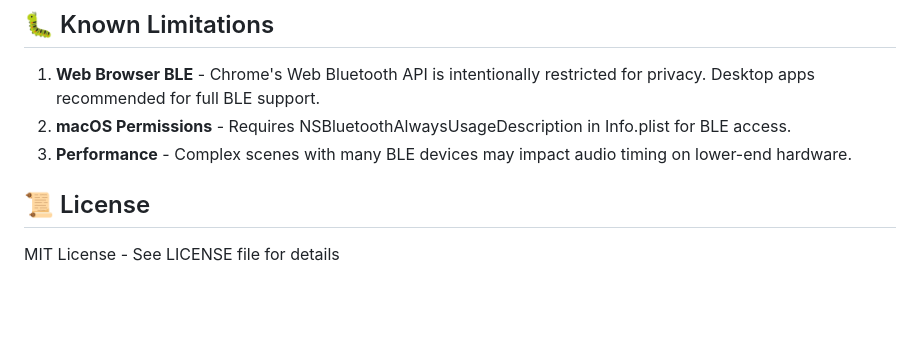
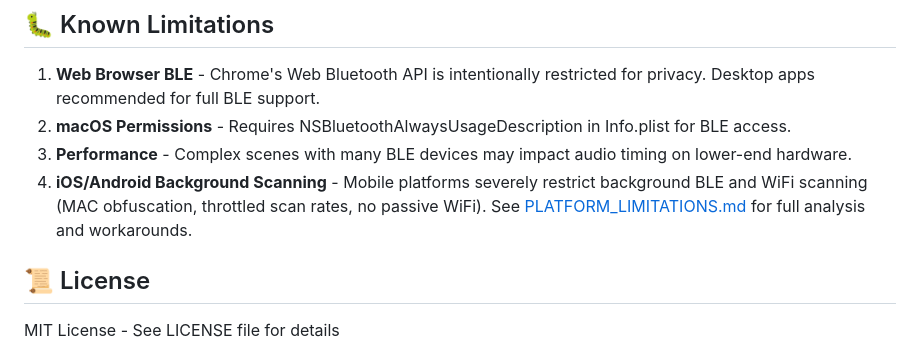
Before and after one commit to chrisfromthepast/bleTones, a Markdown page: RELEASE_NOTES.md, the part around the change. GitHub-like rendering; blank space fills up the shorter version.

```diff
--- a/RELEASE_NOTES.md
+++ b/RELEASE_NOTES.md
@@ -212,6 +212,7 @@ bleTones/
 1. **Web Browser BLE** - Chrome's Web Bluetooth API is intentionally restricted for privacy. Desktop apps recommended for full BLE support.
 2. **macOS Permissions** - Requires NSBluetoothAlwaysUsageDescription in Info.plist for BLE access.
 3. **Performance** - Complex scenes with many BLE devices may impact audio timing on lower-end hardware.
+4. **iOS/Android Background Scanning** - Mobile platforms severely restrict background BLE and WiFi scanning (MAC obfuscation, throttled scan rates, no passive WiFi). See [PLATFORM_LIMITATIONS.md](PLATFORM_LIMITATIONS.md) for full analysis and workarounds.
 
 ## 📜 License
 
```
Also changed, not shown: PLATFORM_LIMITATIONS.md (added, +95 -0 lines), README.md (+2 -0 lines).
